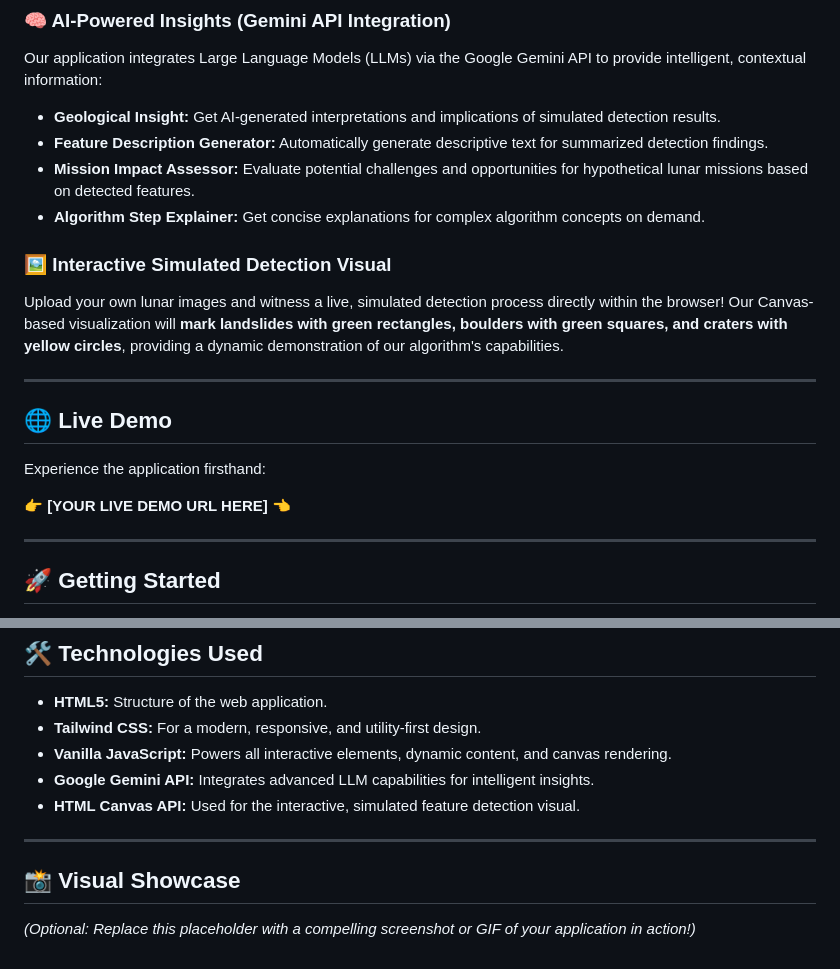
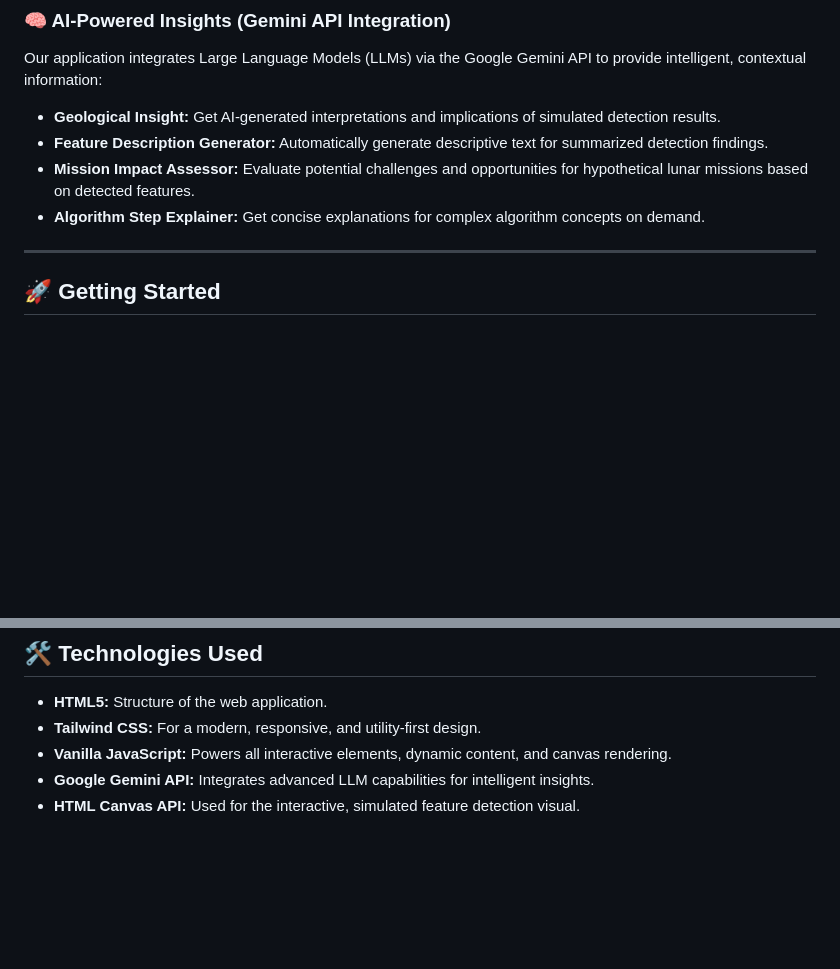
Before and after one commit to haroon2109/Lunar-Detection, a Markdown page: README.md, 2 parts joined by grey strips. GitHub-like rendering; blank space fills up the shorter version.

```diff
--- a/README.md
+++ b/README.md
@@ -40,16 +40,6 @@ Our application integrates Large Language Models (LLMs) via the Google Gemini AP
 * **Mission Impact Assessor:** Evaluate potential challenges and opportunities for hypothetical lunar missions based on detected features.
 * **Algorithm Step Explainer:** Get concise explanations for complex algorithm concepts on demand.
 
-### 🖼️ Interactive Simulated Detection Visual
-Upload your own lunar images and witness a live, simulated detection process directly within the browser! Our Canvas-based visualization will **mark landslides with green rectangles, boulders with green squares, and craters with yellow circles**, providing a dynamic demonstration of our algorithm's capabilities.
-
----
-
-## 🌐 Live Demo
-
-Experience the application firsthand:
-
-👉 **[YOUR LIVE DEMO URL HERE]** 👈
 
 ---
 
@@ -88,9 +78,3 @@ To run this project locally and explore its features:
 * **Vanilla JavaScript:** Powers all interactive elements, dynamic content, and canvas rendering.
 * **Google Gemini API:** Integrates advanced LLM capabilities for intelligent insights.
 * **HTML Canvas API:** Used for the interactive, simulated feature detection visual.
-
----
-
-## 📸 Visual Showcase
-
-*(Optional: Replace this placeholder with a compelling screenshot or GIF of your application in action!)*
```
